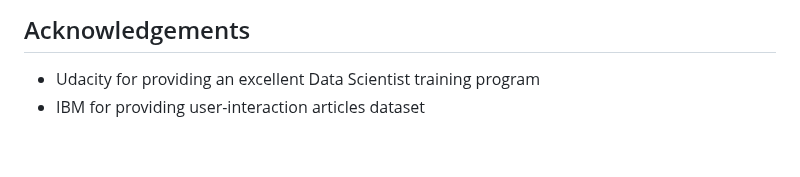
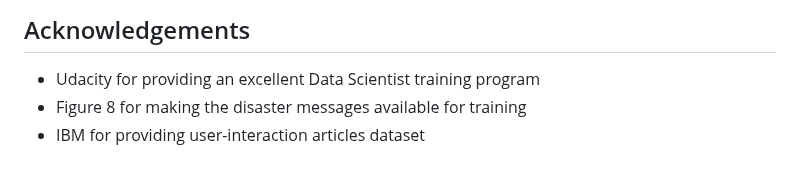
Before and after one commit to yangfuchun/Udacity_Data_Scientist_Nanodegree_Projects, a Markdown page: README.md, the part around one of its changes. Rendered like a GitHub page.

```diff
--- a/README.md
+++ b/README.md
@@ -94,4 +95,5 @@ For this project, my objective is to investigate user interactions with articles
 
 ## Acknowledgements
 - Udacity for providing an excellent Data Scientist training program
+- Figure 8 for making the disaster messages available for training
 - IBM for providing user-interaction articles dataset
```
Also changed, not shown: other parts of README.md (+1 -0 lines).
